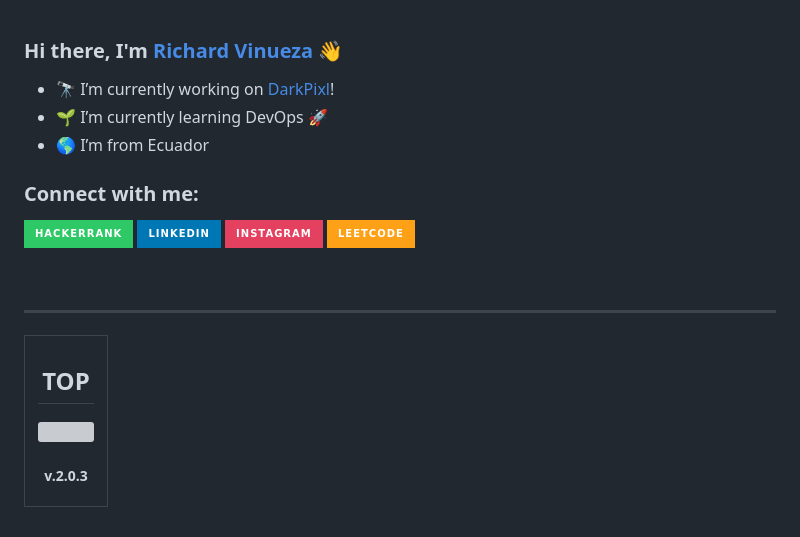
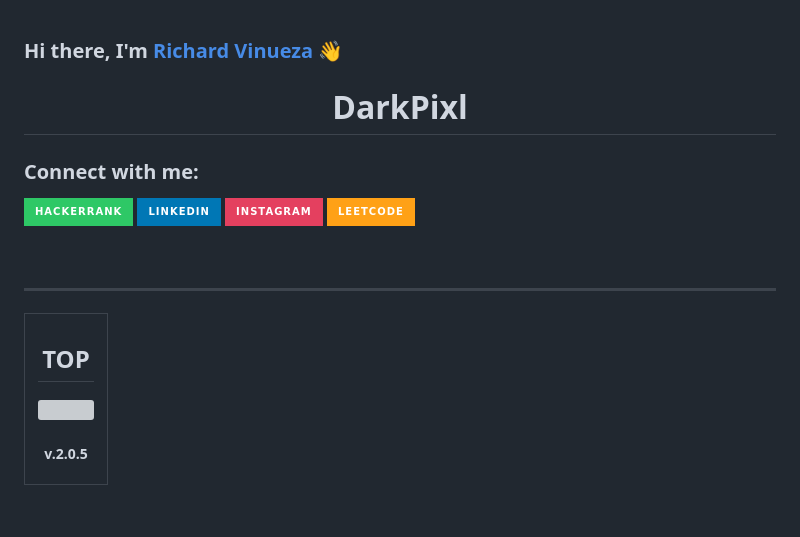
Before and after one commit to richardnarvaez/richardnarvaez, a Markdown page: README.md, the part around the change. Drawn GitHub-style; badges without logos; grey boxes are pictures that could not be loaded.

```diff
--- a/README.md
+++ b/README.md
@@ -1,8 +1,6 @@
 ### Hi there, I'm [Richard Vinueza][website] 👋
 
-- 🔭 I’m currently working on [DarkPixl][website]!
-- 🌱 I’m currently learning DevOps 🚀
-- 🌎 I’m from Ecuador
+<h1 align="center"> DarkPixl</>
 
 ### Connect with me:
 [<img align="left" alt="HakerRank"  src="https://img.shields.io/badge/-Hackerrank-2EC866?style=for-the-badge&logo=HackerRank&logoColor=white" />][hackerrank]
@@ -114,7 +112,7 @@
   <img align="center" src="https://github-readme-stats.vercel.app/api/top-langs/?username=richardnarvaez&layout=compact&count_private=true&langs_count=10" />
 </a>
 
-##### v.2.0.3
+##### v.2.0.5
 
 </td></tr></table>
 
```
